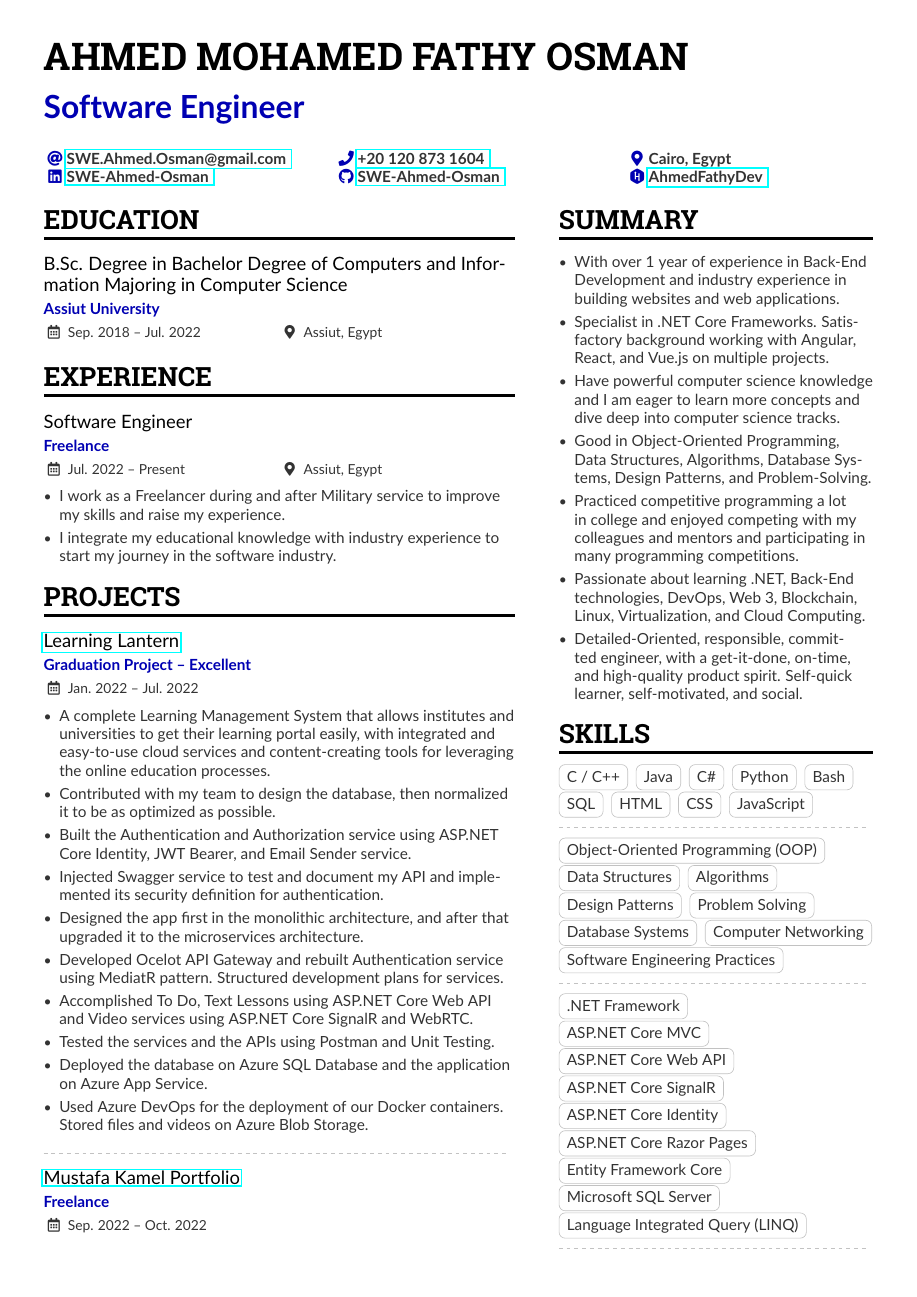
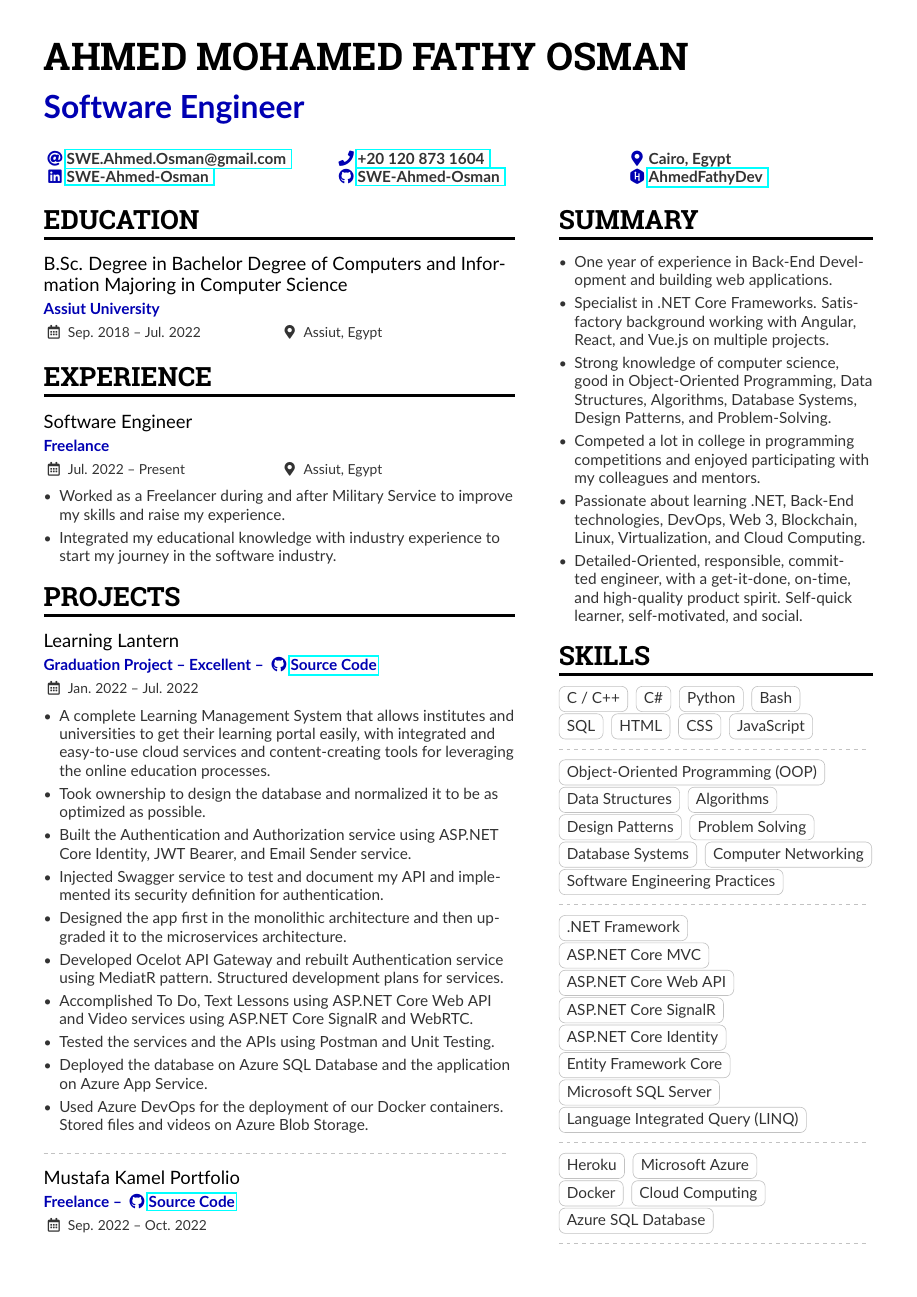
Before and after one commit to AhmedFathyDev/AhmedFathyDev, a LaTeX CV (RESUME.tex, which reads altacv.cls): page 1 of 2. Compiled offline with pdfLaTeX.

Commit message:
Update RESUME

```diff
--- a/RESUME.tex
+++ b/RESUME.tex
@@ -109,19 +109,19 @@
 
 \cvevent{Software Engineer}{Freelance}{Jul. 2022 -- Present}{Assiut, Egypt}
 \begin{itemize}
-    \item I work as a Freelancer during and after Military service to improve my skills and raise my experience.
-    \item I integrate my educational knowledge with industry experience to start my journey in the software industry.
+    \item Worked as a Freelancer during and after Military Service to improve my skills and raise my experience.
+    \item Integrated my educational knowledge with industry experience to start my journey in the software industry.
 \end{itemize}
 
 \cvsection{Projects}
 
-\cvevent{\href{https://github.com/learning-lantern}{Learning Lantern}}{Graduation Project -- Excellent}{Jan. 2022 -- Jul. 2022}{}
+\cvevent{Learning Lantern}{Graduation Project -- Excellent -- \faGithub{\href{https://github.com/learning-lantern}{Source Code}}}{Jan. 2022 -- Jul. 2022}{}
 \begin{itemize}
     \item A complete Learning Management System that allows institutes and universities to get their learning portal easily, with integrated and easy-to-use cloud services and content-creating tools for leveraging the online education processes.
-    \item Contributed with my team to design the database, then normalized it to be as optimized as possible.
+    \item Took ownership to design the database and normalized it to be as optimized as possible.
     \item Built the Authentication and Authorization service using ASP.NET Core Identity, JWT Bearer, and Email Sender service.
     \item Injected Swagger service to test and document my API and implemented its security definition for authentication.
-    \item Designed the app first in the monolithic architecture, and after that upgraded it to the microservices architecture.
+    \item Designed the app first in the monolithic architecture and then upgraded it to the microservices architecture.
     \item Developed Ocelot API Gateway and rebuilt Authentication service using MediatR pattern. Structured development plans for services.
     \item Accomplished To Do, Text Lessons using ASP.NET Core Web API and Video services using ASP.NET Core SignalR and WebRTC.
     \item Tested the services and the APIs using Postman and Unit Testing.
@@ -131,7 +131,7 @@
 
 \divider
 
-\cvevent{\href{https://github.com/SWE-Ahmed-Osman/mustafakamel.NET}{Mustafa Kamel Portfolio}}{Freelance}{Sep. 2022 -- Oct. 2022}{}
+\cvevent{Mustafa Kamel Portfolio}{Freelance -- \faGithub{\href{https://github.com/SWE-Ahmed-Osman/mustafakamel.NET}{Source Code}}}{Sep. 2022 -- Oct. 2022}{}
 \begin{itemize}
     \item Learned more about environment variables and dependency injection and used it professionally.
     \item Injected the swagger service implemented its security definition for authentication and used it to test and document my API.
@@ -193,11 +193,10 @@ Preparing youth cadres who are aware of technological development and keep abrea
 \cvsection{Summary}
 
 \begin{itemize}
-    \item With over 1 year of experience in Back-End Development and industry experience in building websites and web applications.
+    \item One year of experience in Back-End Development and building web applications.
     \item Specialist in .NET Core Frameworks. Satisfactory background working with Angular, React, and Vue.js on multiple projects.
-    \item Have powerful computer science knowledge and I am eager to learn more concepts and dive deep into computer science tracks.
-    \item Good in Object-Oriented Programming, Data Structures, Algorithms, Database Systems, Design Patterns, and Problem-Solving.
-    \item Practiced competitive programming a lot in college and enjoyed competing with my colleagues and mentors and participating in many programming competitions.
+    \item Strong knowledge of computer science, good in Object-Oriented Programming, Data Structures, Algorithms, Database Systems, Design Patterns, and Problem-Solving.
+    \item Competed a lot in college in programming competitions and enjoyed participating with my colleagues and mentors.
     \item Passionate about learning .NET, Back-End technologies, DevOps, Web 3, Blockchain, Linux, Virtualization, and Cloud Computing.
     \item Detailed-Oriented, responsible, committed engineer, with a get-it-done, on-time, and high-quality product spirit. Self-quick learner, self-motivated, and social.
 \end{itemize}
@@ -205,7 +204,6 @@ Preparing youth cadres who are aware of technological development and keep abrea
 \cvsection{Skills}
 
 \cvtag{C / C++}
-\cvtag{Java}
 \cvtag{C\#}
 \cvtag{Python}
 \cvtag{Bash}\\
@@ -232,7 +230,6 @@ Preparing youth cadres who are aware of technological development and keep abrea
 \cvtag{ASP.NET Core Web API}\\
 \cvtag{ASP.NET Core SignalR}\\
 \cvtag{ASP.NET Core Identity}\\
-\cvtag{ASP.NET Core Razor Pages}\\
 \cvtag{Entity Framework Core}\\
 \cvtag{Microsoft SQL Server}\\
 \cvtag{Language Integrated Query (LINQ)}\\
--- a/altacv.cls
+++ b/altacv.cls
@@ -98,7 +98,7 @@
 \colorlet{tagline}{accent}
 % Renamed or added v1.7
 \newcommand{\cvItemMarker}{{\small\textbullet}}
-\newcommand{\cvRatingMarker}{}
+\newcommand{\cvRatingMarker}{}    % \faCircle
 \let\itemmarker\cvItemMarker      % for backward compatibility
 \let\ratingmarker\cvRatingMarker  % for backward compatibility
 \newcommand{\cvDateMarker}{\faCalendar*[regular]}
```
Also changed, not shown: RESUME.pdf, RESUME.tex (16 more changed lines).
